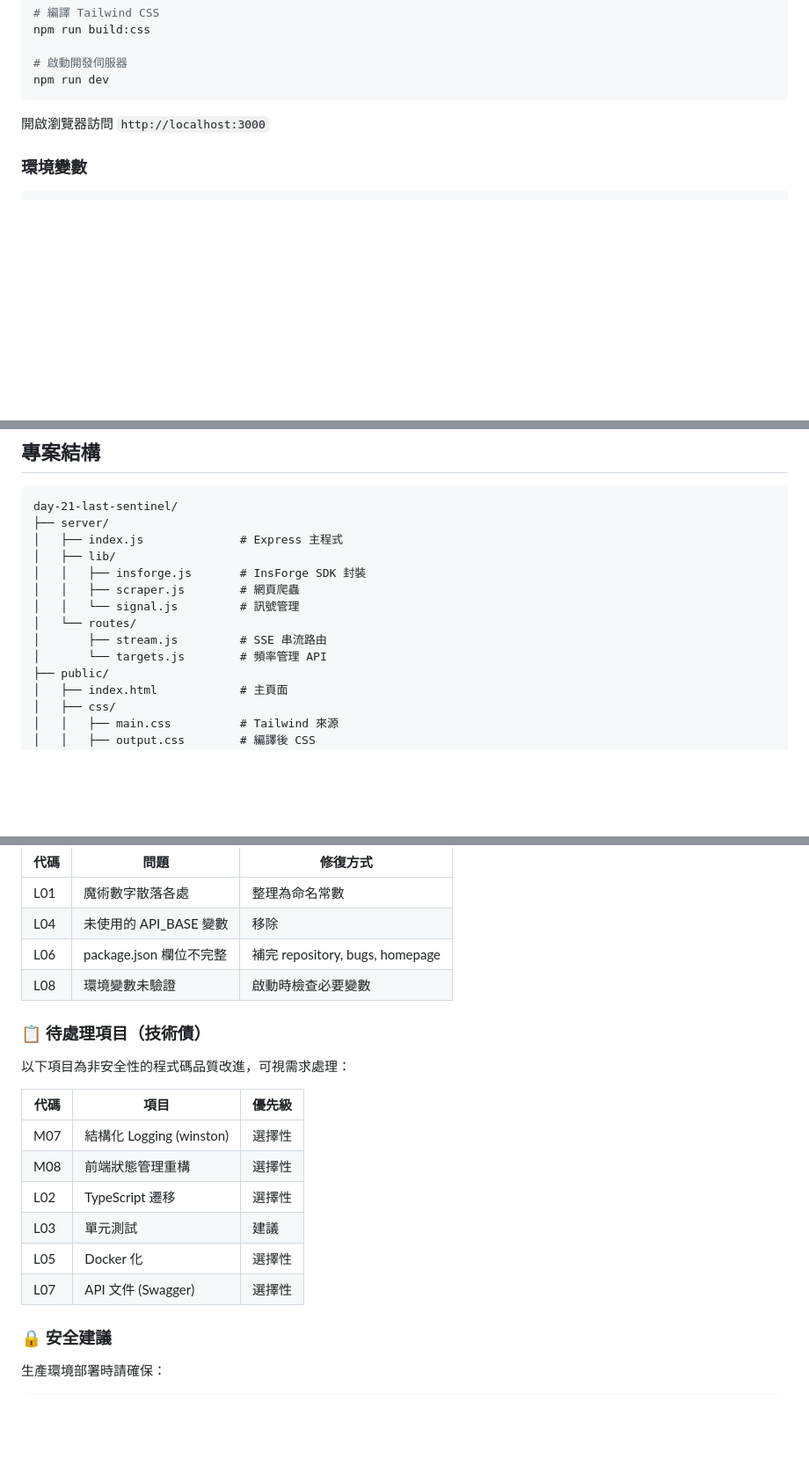
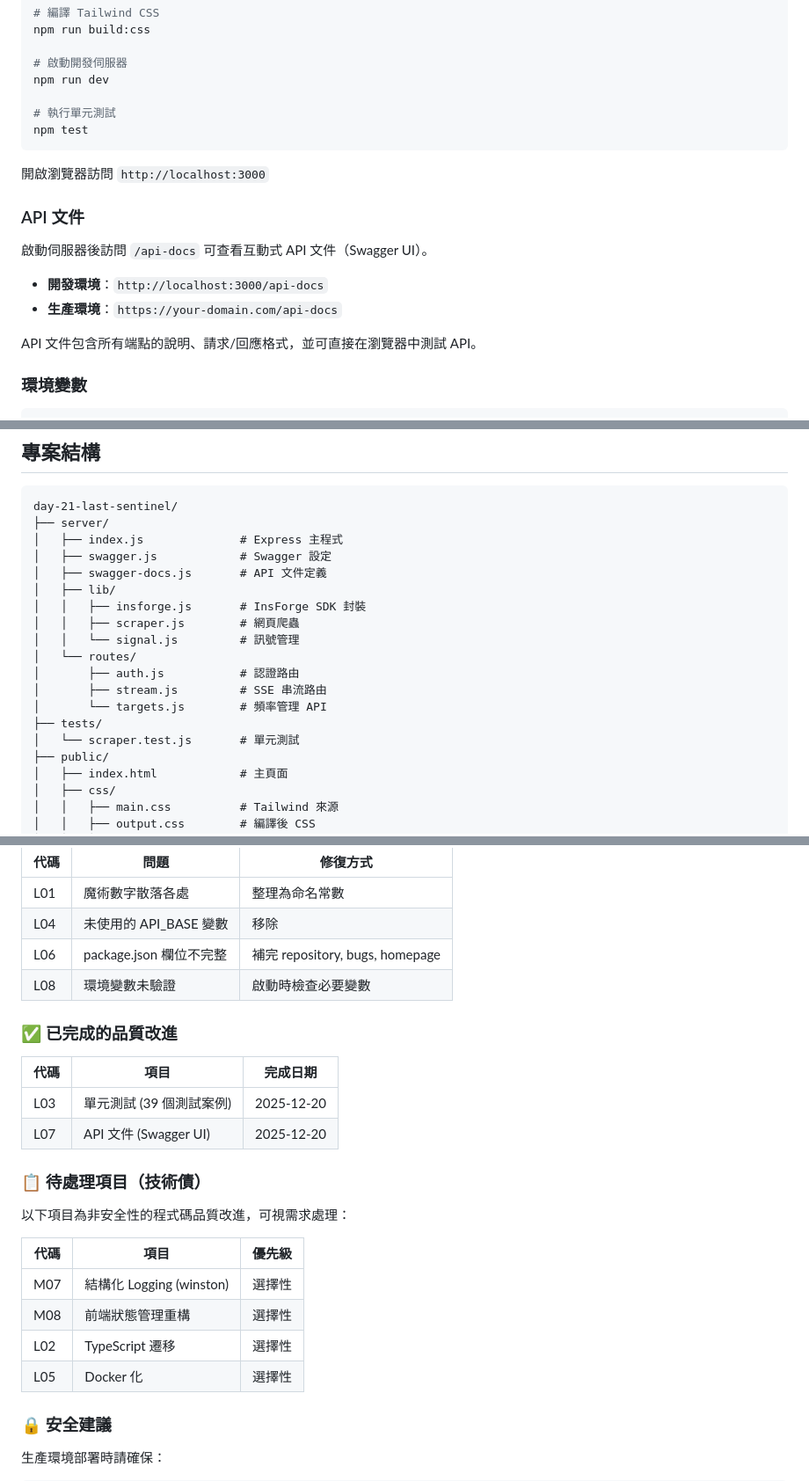
Before and after one commit to tznthou/day-21-last-sentinel, a Markdown page: README.md, 3 parts joined by grey strips. Shown at 88% size. Drawn GitHub-style; blank space fills up the shorter version.

````diff
--- a/README.md
+++ b/README.md
@@ -152,9 +154,21 @@ npm run build:css
 
 # 啟動開發伺服器
 npm run dev
+
+# 執行單元測試
+npm test
 ```
 
 開啟瀏覽器訪問 `http://localhost:3000`
+
+### API 文件
+
+啟動伺服器後訪問 `/api-docs` 可查看互動式 API 文件（Swagger UI）。
+
+- **開發環境**：`http://localhost:3000/api-docs`
+- **生產環境**：`https://your-domain.com/api-docs`
+
+API 文件包含所有端點的說明、請求/回應格式，並可直接在瀏覽器中測試 API。
 
 ### 環境變數
 
@@ -256,13 +270,18 @@ MAX_CONTENT_LENGTH=500000
 day-21-last-sentinel/
 ├── server/
 │   ├── index.js              # Express 主程式
+│   ├── swagger.js            # Swagger 設定
+│   ├── swagger-docs.js       # API 文件定義
 │   ├── lib/
 │   │   ├── insforge.js       # InsForge SDK 封裝
 │   │   ├── scraper.js        # 網頁爬蟲
 │   │   └── signal.js         # 訊號管理
 │   └── routes/
+│       ├── auth.js           # 認證路由
 │       ├── stream.js         # SSE 串流路由
 │       └── targets.js        # 頻率管理 API
+├── tests/
+│   └── scraper.test.js       # 單元測試
 ├── public/
 │   ├── index.html            # 主頁面
 │   ├── css/
@@ -368,6 +387,13 @@ day-21-last-sentinel/
 | L06 | package.json 欄位不完整 | 補完 repository, bugs, homepage |
 | L08 | 環境變數未驗證 | 啟動時檢查必要變數 |
 
+### ✅ 已完成的品質改進
+
+| 代碼 | 項目 | 完成日期 |
+|------|------|----------|
+| L03 | 單元測試 (39 個測試案例) | 2025-12-20 |
+| L07 | API 文件 (Swagger UI) | 2025-12-20 |
+
 ### 📋 待處理項目（技術債）
 
 以下項目為非安全性的程式碼品質改進，可視需求處理：
@@ -377,9 +403,7 @@ day-21-last-sentinel/
 | M07 | 結構化 Logging (winston) | 選擇性 |
 | M08 | 前端狀態管理重構 | 選擇性 |
 | L02 | TypeScript 遷移 | 選擇性 |
-| L03 | 單元測試 | 建議 |
 | L05 | Docker 化 | 選擇性 |
-| L07 | API 文件 (Swagger) | 選擇性 |
 
 ### 🔒 安全建議
 
````
Also changed, not shown: other parts of README.md (+2 -0 lines), README_EN.md (+26 -2 lines).
